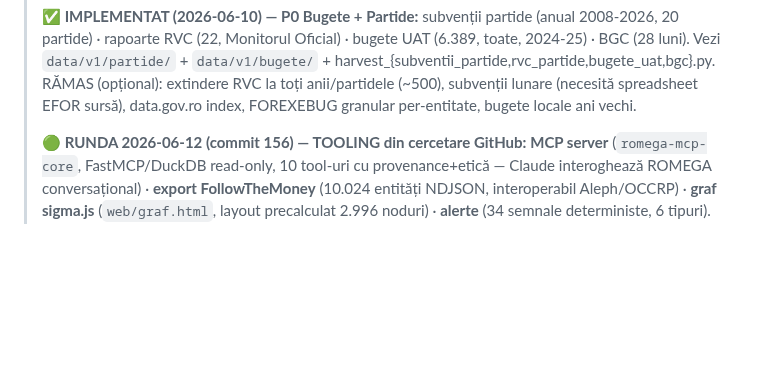
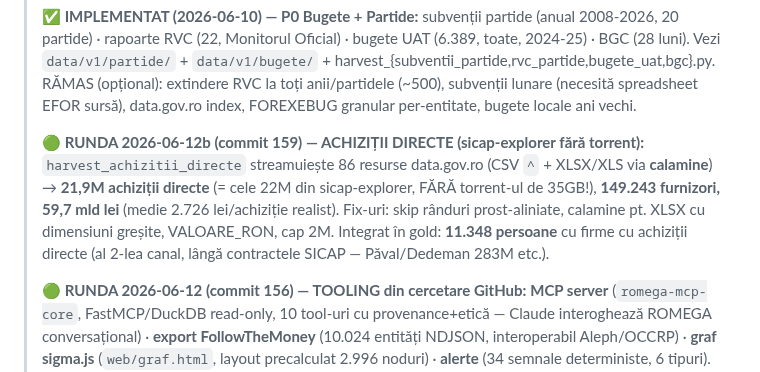
Before and after one commit to Endimion2k/solomonar, a Markdown page: STATE.md, the part around the change. Drawn GitHub-style; blank space fills up the shorter version.

Commit message:
docs(state): achizitii directe 21.9M integrate (sicap-explorer fara torrent)

```diff
--- a/STATE.md
+++ b/STATE.md
@@ -63,6 +63,12 @@ Owner: Cătălin Popa · Ultima actualizare: 2026-06-06
 > `data/v1/partide/` + `data/v1/bugete/` + harvest_{subventii_partide,rvc_partide,bugete_uat,bgc}.py.
 > RĂMAS (opțional): extindere RVC la toți anii/partidele (~500), subvenții lunare (necesită spreadsheet EFOR sursă),
 > data.gov.ro index, FOREXEBUG granular per-entitate, bugete locale ani vechi.
+>
+> **🟢 RUNDA 2026-06-12b (commit 159) — ACHIZIȚII DIRECTE (sicap-explorer fără torrent):** `harvest_achizitii_directe`
+> streamuiește 86 resurse data.gov.ro (CSV `^` + XLSX/XLS via **calamine**) → **21,9M achiziții directe** (= cele 22M
+> din sicap-explorer, FĂRĂ torrent-ul de 35GB!), **149.243 furnizori, 59,7 mld lei** (medie 2.726 lei/achiziție realist).
+> Fix-uri: skip rânduri prost-aliniate, calamine pt. XLSX cu dimensiuni greșite, VALOARE_RON, cap 2M. Integrat în gold:
+> **11.348 persoane** cu firme cu achiziții directe (al 2-lea canal, lângă contractele SICAP — Păval/Dedeman 283M etc.).
 >
 > **🟢 RUNDA 2026-06-12 (commit 156) — TOOLING din cercetare GitHub:** **MCP server** (`romega-mcp-core`,
 > FastMCP/DuckDB read-only, 10 tool-uri cu provenance+etică — Claude interoghează ROMEGA conversațional) ·
```
